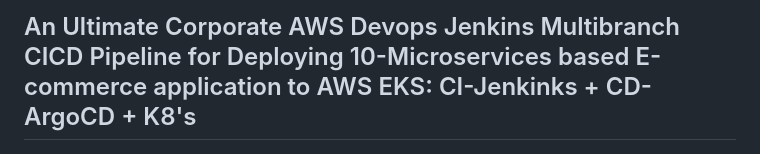
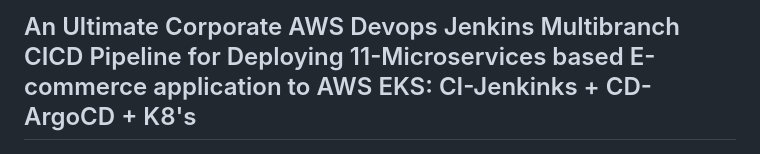
Before and after one commit to JeevanCLK/10-microservices, a Markdown page: README.md, the part around the change. Rendered like a GitHub page.

```diff
--- a/README.md
+++ b/README.md
@@ -1,4 +1,4 @@
-## An Ultimate Corporate AWS Devops Jenkins Multibranch CICD Pipeline for Deploying 10-Microservices based E-commerce application to AWS EKS: CI-Jenkinks + CD-ArgoCD + K8's
+## An Ultimate Corporate AWS Devops Jenkins Multibranch CICD Pipeline for Deploying 11-Microservices based E-commerce application to AWS EKS: CI-Jenkinks + CD-ArgoCD + K8's
 
 <div align="center">
   <div style="position: relative;">
```
